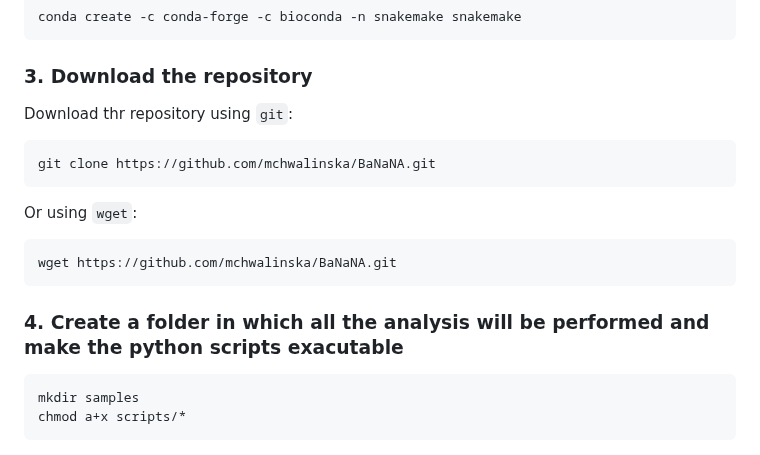
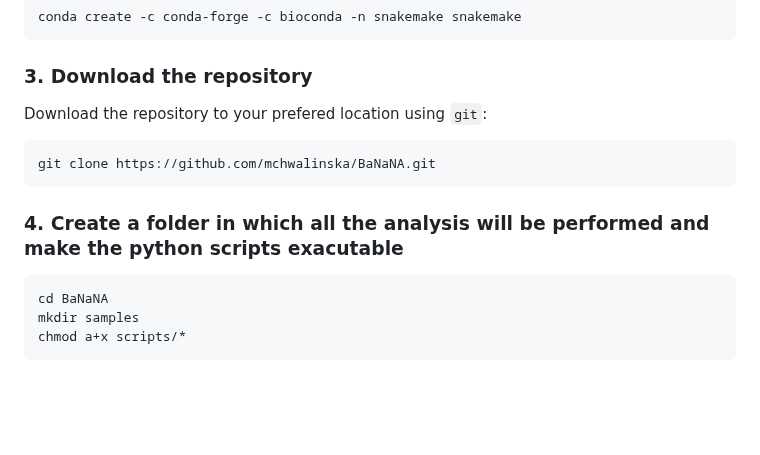
Before and after one commit to ibe-uw/BaNaNA, a Markdown page: README.md, the part around the change. GitHub-like rendering; blank space fills up the shorter version.

````diff
--- a/README.md
+++ b/README.md
@@ -43,20 +43,16 @@ conda create -c conda-forge -c bioconda -n snakemake snakemake
 
 ### 3. Download the repository
 
-Download thr repository using `git`:
+Download the repository to your prefered location using `git`:
 
 ```
 git clone https://github.com/mchwalinska/BaNaNA.git
 ```
 
-Or using `wget`:
-```
-wget https://github.com/mchwalinska/BaNaNA.git
-```
-
 ### 4. Create a folder in which all the analysis will be performed and make the python scripts exacutable
 
 ```
+cd BaNaNA
 mkdir samples
 chmod a+x scripts/*
 ```
````
